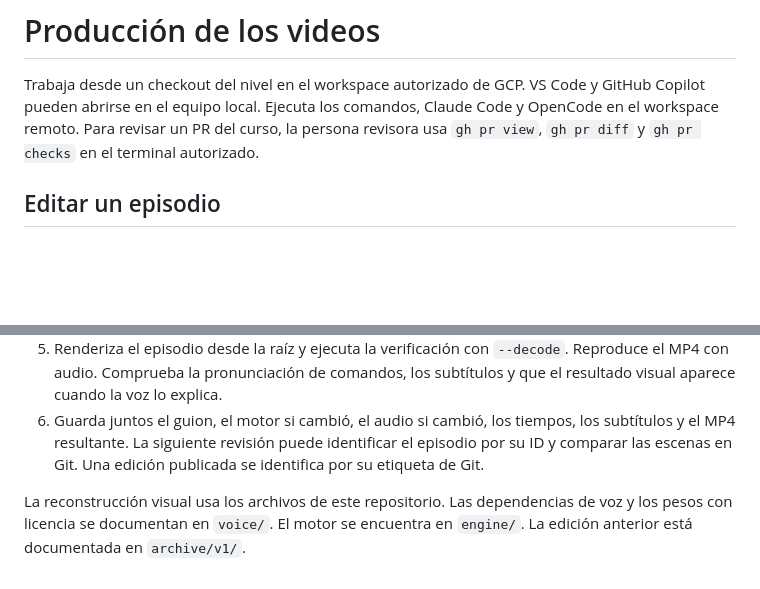
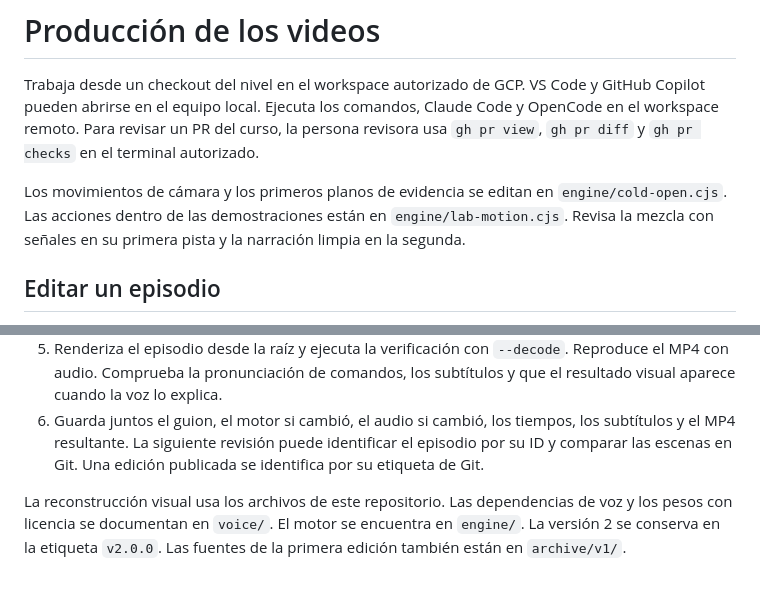
Before and after one commit to Finithe-Phoenix/Path-Level-Managers-IA, a Markdown page: AGENTS.md, 2 parts joined by grey strips. Drawn GitHub-style; blank space fills up the shorter version.

```diff
--- a/AGENTS.md
+++ b/AGENTS.md
@@ -1,6 +1,8 @@
 # Producción de los videos
 
 Trabaja desde un checkout del nivel en el workspace autorizado de GCP. VS Code y GitHub Copilot pueden abrirse en el equipo local. Ejecuta los comandos, Claude Code y OpenCode en el workspace remoto. Para revisar un PR del curso, la persona revisora usa `gh pr view`, `gh pr diff` y `gh pr checks` en el terminal autorizado.
+
+Los movimientos de cámara y los primeros planos de evidencia se editan en `engine/cold-open.cjs`. Las acciones dentro de las demostraciones están en `engine/lab-motion.cjs`. Revisa la mezcla con señales en su primera pista y la narración limpia en la segunda.
 
 ## Editar un episodio
 
@@ -11,4 +13,4 @@ Trabaja desde un checkout del nivel en el workspace autorizado de GCP. VS Code y
 5. Renderiza el episodio desde la raíz y ejecuta la verificación con `--decode`. Reproduce el MP4 con audio. Comprueba la pronunciación de comandos, los subtítulos y que el resultado visual aparece cuando la voz lo explica.
 6. Guarda juntos el guion, el motor si cambió, el audio si cambió, los tiempos, los subtítulos y el MP4 resultante. La siguiente revisión puede identificar el episodio por su ID y comparar las escenas en Git. Una edición publicada se identifica por su etiqueta de Git.
 
-La reconstrucción visual usa los archivos de este repositorio. Las dependencias de voz y los pesos con licencia se documentan en `voice/`. El motor se encuentra en `engine/`. La edición anterior está documentada en `archive/v1/`.
+La reconstrucción visual usa los archivos de este repositorio. Las dependencias de voz y los pesos con licencia se documentan en `voice/`. El motor se encuentra en `engine/`. La versión 2 se conserva en la etiqueta `v2.0.0`. Las fuentes de la primera edición también están en `archive/v1/`.
```
Also changed, not shown: PRODUCCION.md (+10 -6 lines), README.md (+12 -8 lines), docs/portada.png, 4 other files.
